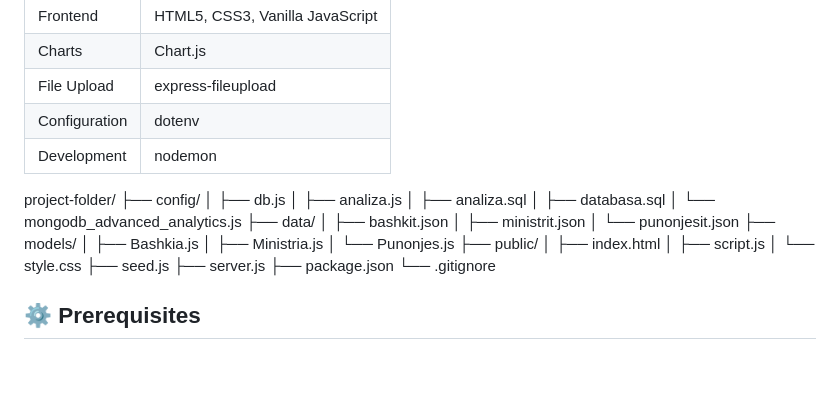
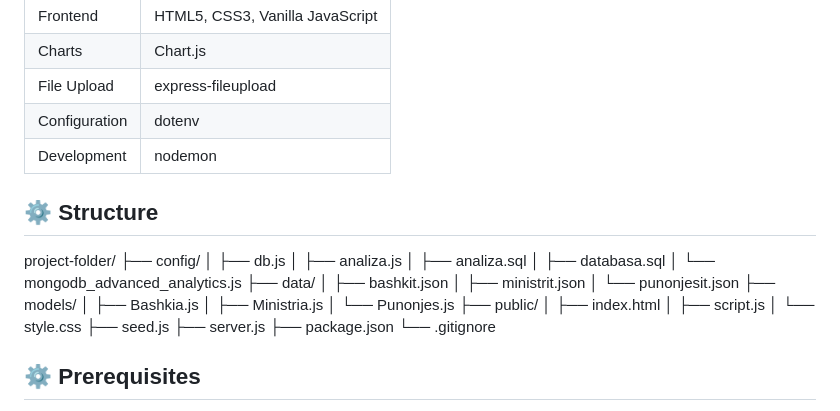
Before and after one commit to ProjectsALB/Management-of-Public-Administration-Employees, a Markdown page: README.md, the part around the change. GitHub-like rendering; blank space fills up the shorter version.

```diff
--- a/README.md
+++ b/README.md
@@ -52,6 +52,8 @@ It provides complete employee record management, CSV import/export, dynamic sear
 | Configuration  | dotenv                              |
 | Development    | nodemon                             |
 
+## ⚙️ Structure
+
 project-folder/
 ├── config/
 │   ├── db.js
@@ -75,7 +77,6 @@ project-folder/
 ├── server.js
 ├── package.json
 └── .gitignore
-
 
 ## ⚙️ Prerequisites
 
```
